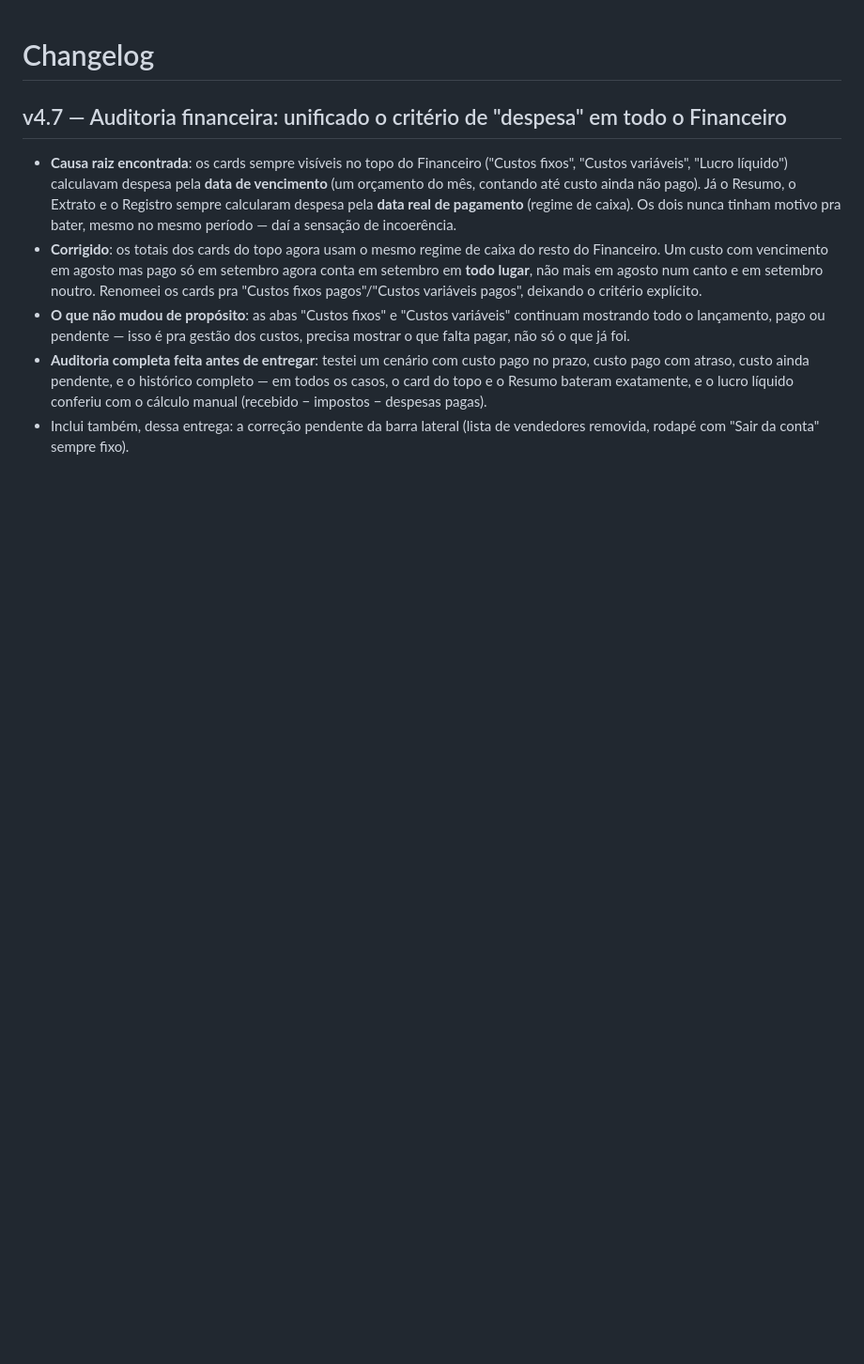
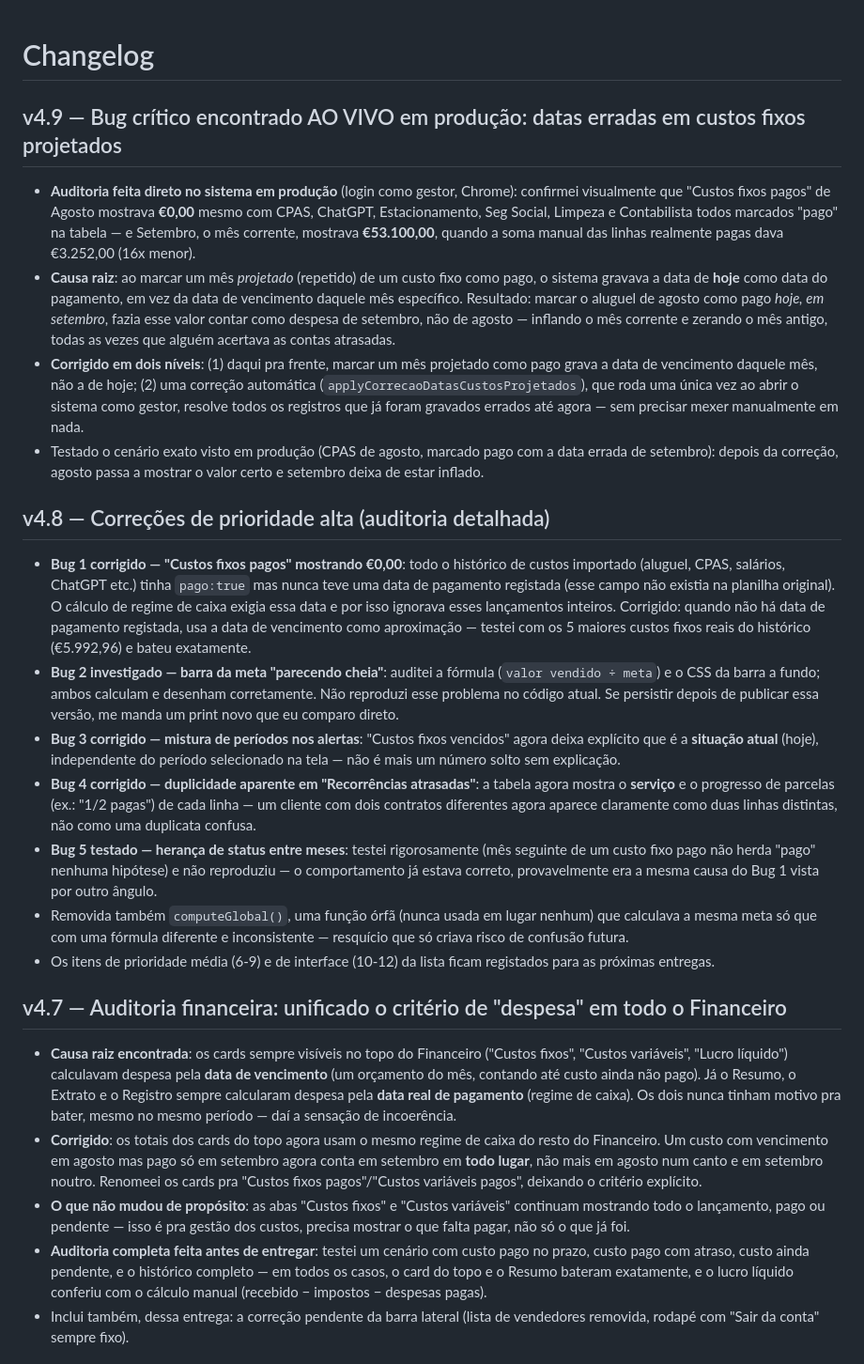
Before and after one commit to Escritorio-Portugal/Dash-CRM, a Markdown page: docs/CHANGELOG.md, the part around the change. Shown at 94% size. Rendered like a GitHub page; blank space fills up the shorter version.

```diff
--- a/docs/CHANGELOG.md
+++ b/docs/CHANGELOG.md
@@ -1,4 +1,19 @@
 # Changelog
+
+## v4.9 — Bug crítico encontrado AO VIVO em produção: datas erradas em custos fixos projetados
+- **Auditoria feita direto no sistema em produção** (login como gestor, Chrome): confirmei visualmente que "Custos fixos pagos" de Agosto mostrava **€0,00** mesmo com CPAS, ChatGPT, Estacionamento, Seg Social, Limpeza e Contabilista todos marcados "pago" na tabela — e Setembro, o mês corrente, mostrava **€53.100,00**, quando a soma manual das linhas realmente pagas dava €3.252,00 (16x menor).
+- **Causa raiz**: ao marcar um mês *projetado* (repetido) de um custo fixo como pago, o sistema gravava a data de **hoje** como data do pagamento, em vez da data de vencimento daquele mês específico. Resultado: marcar o aluguel de agosto como pago *hoje, em setembro*, fazia esse valor contar como despesa de setembro, não de agosto — inflando o mês corrente e zerando o mês antigo, todas as vezes que alguém acertava as contas atrasadas.
+- **Corrigido em dois níveis**: (1) daqui pra frente, marcar um mês projetado como pago grava a data de vencimento daquele mês, não a de hoje; (2) uma correção automática (`applyCorrecaoDatasCustosProjetados`), que roda uma única vez ao abrir o sistema como gestor, resolve todos os registros que já foram gravados errados até agora — sem precisar mexer manualmente em nada.
+- Testado o cenário exato visto em produção (CPAS de agosto, marcado pago com a data errada de setembro): depois da correção, agosto passa a mostrar o valor certo e setembro deixa de estar inflado.
+
+## v4.8 — Correções de prioridade alta (auditoria detalhada)
+- **Bug 1 corrigido — "Custos fixos pagos" mostrando €0,00**: todo o histórico de custos importado (aluguel, CPAS, salários, ChatGPT etc.) tinha `pago:true` mas nunca teve uma data de pagamento registada (esse campo não existia na planilha original). O cálculo de regime de caixa exigia essa data e por isso ignorava esses lançamentos inteiros. Corrigido: quando não há data de pagamento registada, usa a data de vencimento como aproximação — testei com os 5 maiores custos fixos reais do histórico (€5.992,96) e bateu exatamente.
+- **Bug 2 investigado — barra da meta "parecendo cheia"**: auditei a fórmula (`valor vendido ÷ meta`) e o CSS da barra a fundo; ambos calculam e desenham corretamente. Não reproduzi esse problema no código atual. Se persistir depois de publicar essa versão, me manda um print novo que eu comparo direto.
+- **Bug 3 corrigido — mistura de períodos nos alertas**: "Custos fixos vencidos" agora deixa explícito que é a **situação atual** (hoje), independente do período selecionado na tela — não é mais um número solto sem explicação.
+- **Bug 4 corrigido — duplicidade aparente em "Recorrências atrasadas"**: a tabela agora mostra o **serviço** e o progresso de parcelas (ex.: "1/2 pagas") de cada linha — um cliente com dois contratos diferentes agora aparece claramente como duas linhas distintas, não como uma duplicata confusa.
+- **Bug 5 testado — herança de status entre meses**: testei rigorosamente (mês seguinte de um custo fixo pago não herda "pago" nenhuma hipótese) e não reproduziu — o comportamento já estava correto, provavelmente era a mesma causa do Bug 1 vista por outro ângulo.
+- Removida também `computeGlobal()`, uma função órfã (nunca usada em lugar nenhum) que calculava a mesma meta só que com uma fórmula diferente e inconsistente — resquício que só criava risco de confusão futura.
+- Os itens de prioridade média (6-9) e de interface (10-12) da lista ficam registados para as próximas entregas.
 
 ## v4.7 — Auditoria financeira: unificado o critério de "despesa" em todo o Financeiro
 - **Causa raiz encontrada**: os cards sempre visíveis no topo do Financeiro ("Custos fixos", "Custos variáveis", "Lucro líquido") calculavam despesa pela **data de vencimento** (um orçamento do mês, contando até custo ainda não pago). Já o Resumo, o Extrato e o Registro sempre calcularam despesa pela **data real de pagamento** (regime de caixa). Os dois nunca tinham motivo pra bater, mesmo no mesmo período — daí a sensação de incoerência.
```
